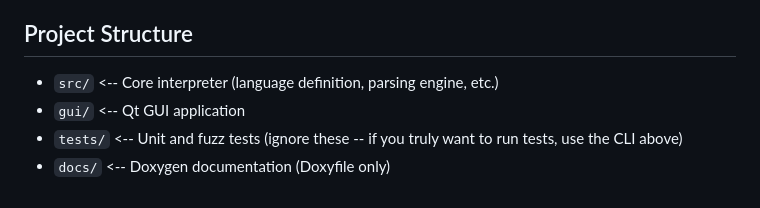
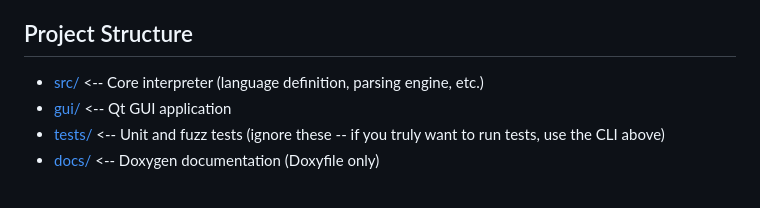
Before and after one commit to jake-dame/msd-script, a Markdown page: README.md, the part around the change. GitHub-like rendering.

Commit message:
add markdown links

```diff
--- a/README.md
+++ b/README.md
@@ -60,7 +60,7 @@ You can try running `make gui`, but it was based on the path at which my Qt libr
 
 ## Project Structure
 
-- `src/`    <-- Core interpreter (language definition, parsing engine, etc.)
-- `gui/`    <-- Qt GUI application
-- `tests/`  <-- Unit and fuzz tests (ignore these -- if you truly want to run tests, use the CLI above)
-- `docs/`   <-- Doxygen documentation (Doxyfile only)
+- [src/](src/)     <-- Core interpreter (language definition, parsing engine, etc.)
+- [gui/](gui/)     <-- Qt GUI application
+- [tests/](tests/) <-- Unit and fuzz tests (ignore these -- if you truly want to run tests, use the CLI above)
+- [docs/](docs/)   <-- Doxygen documentation (Doxyfile only)
```
